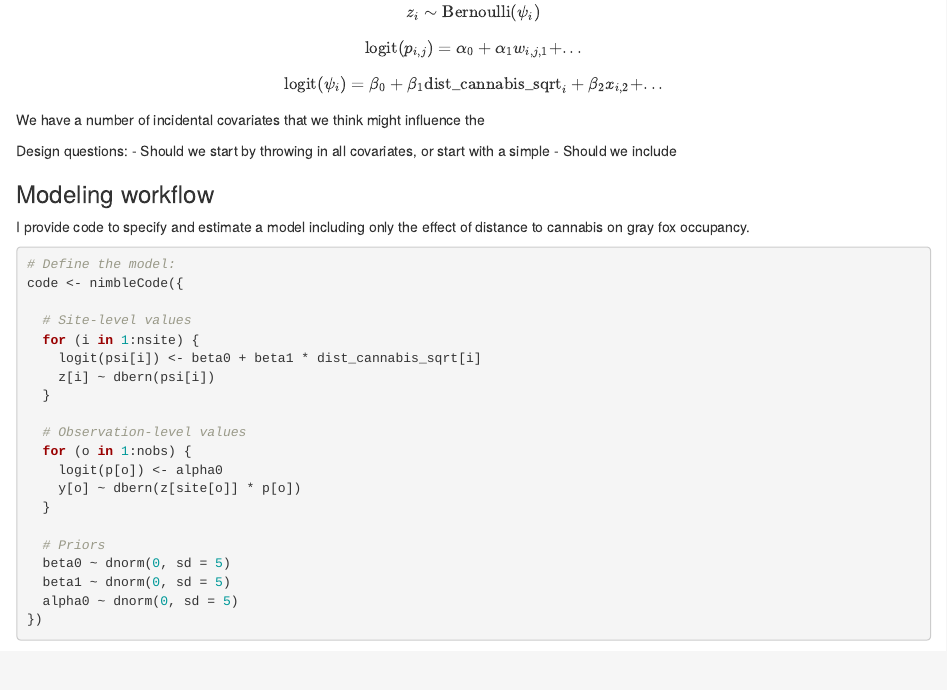
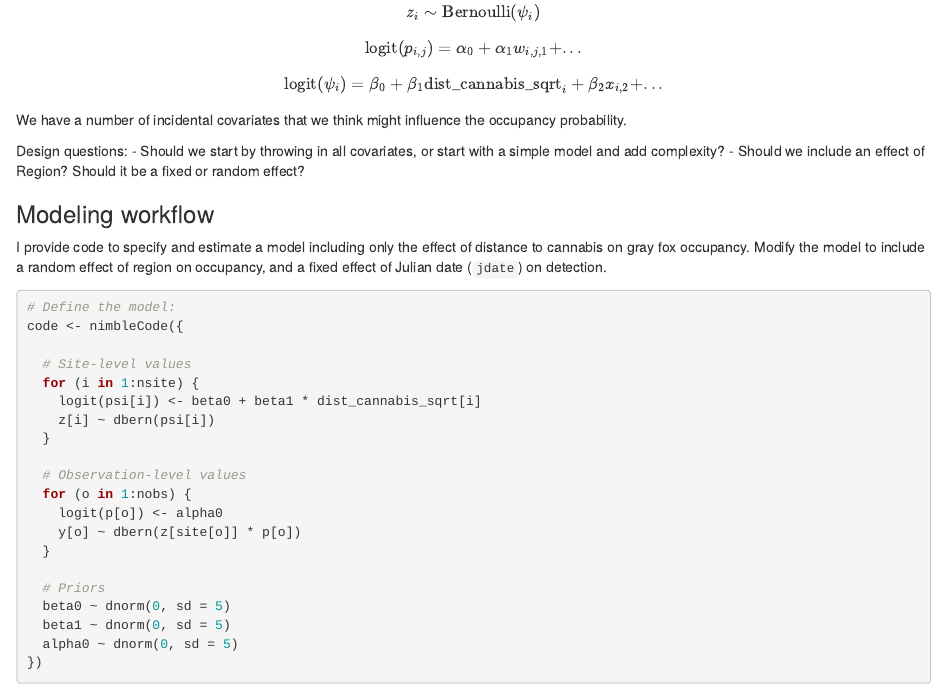
Before and after one commit to dochvam/AHM_Labs_2024, an R Markdown document (4_Occupancy/Lab4.Rmd): the page in a window 1100 px wide, from 1870 px down. Rendered offline with R 4.5, knitr and Pandoc, with nearby package versions; some code elsewhere in the file could not run offline.

Commit message:
update lab4

````diff
--- a/4_Occupancy/Lab4.Rmd
+++ b/4_Occupancy/Lab4.Rmd
@@ -114,18 +114,16 @@ $$\text{logit}(p_{i,j}) = \alpha_0 + \alpha_1 w_{i,j,1} + ...$$
 
 $$\text{logit}(\psi_{i}) = \beta_0 + \beta_1 \text{dist_cannabis_sqrt}_i + \beta_2x_{i,2} + ...$$
 
-We have a number of incidental covariates that we think might influence the
+We have a number of incidental covariates that we think might influence the occupancy probability.
 
 Design questions:
- - Should we start by throwing in all covariates, or start with a simple
- - Should we include
-
-
+ - Should we start by throwing in all covariates, or start with a simple model and add complexity?
+ - Should we include an effect of Region? Should it be a fixed or random effect?
 
 
 ### Modeling workflow
 
-I provide code to specify and estimate a model including only the effect of distance to cannabis on gray fox occupancy.
+I provide code to specify and estimate a model including only the effect of distance to cannabis on gray fox occupancy. Modify the model to include a random effect of region on occupancy, and a fixed effect of Julian date (`jdate`) on detection.
 
 ```{r}
 
````
